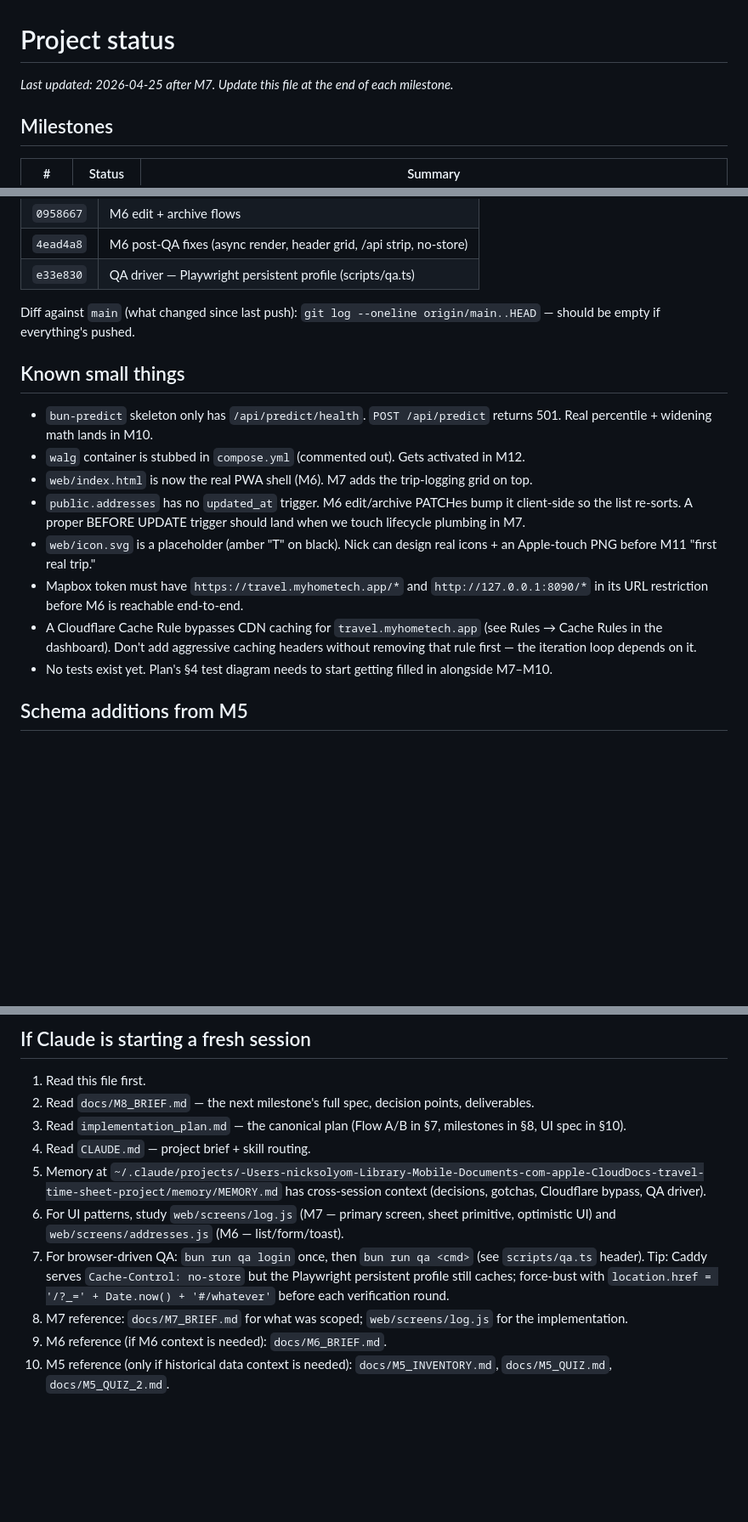
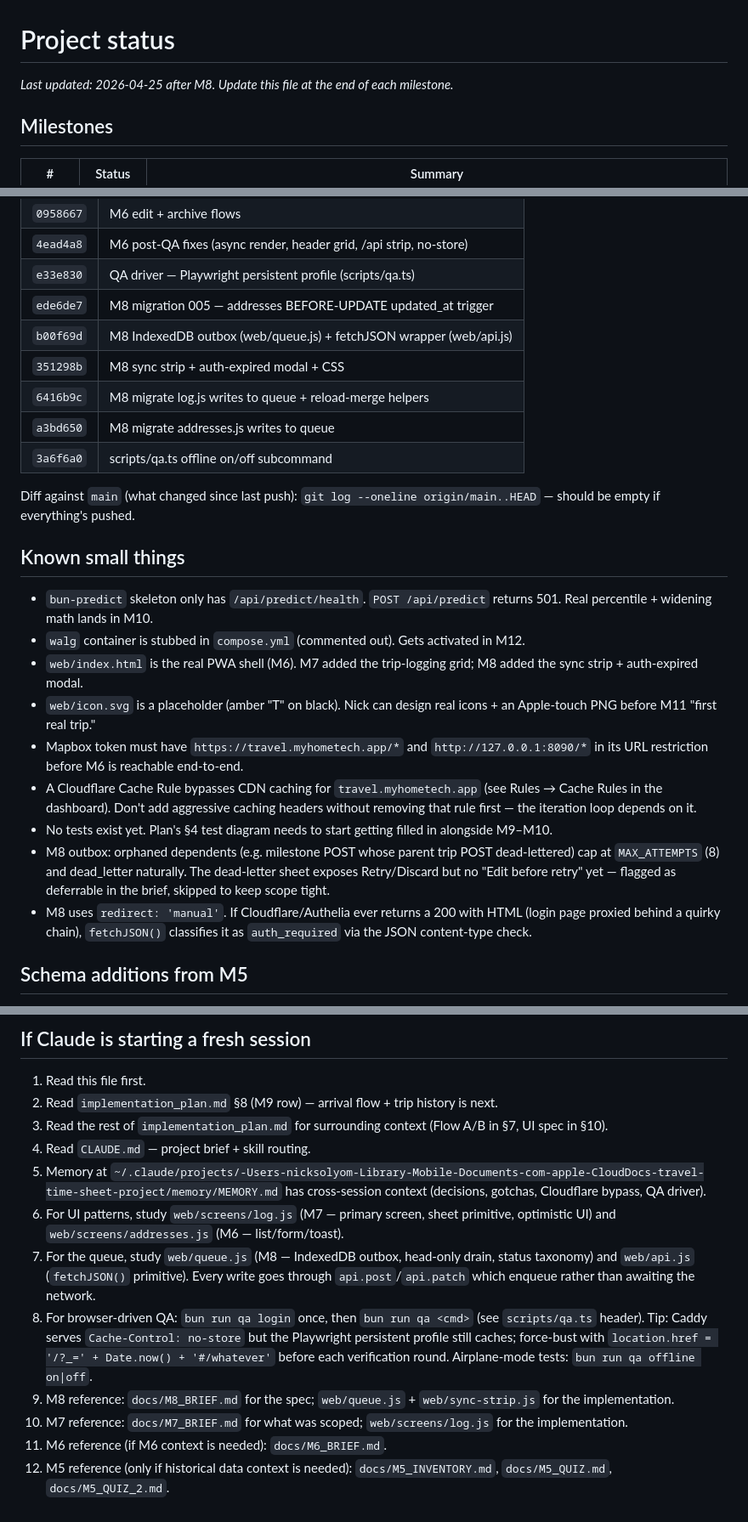
Before and after one commit to NSDodgers/travel-logger, a Markdown page: STATUS.md, 3 parts joined by grey strips. Shown at 85% size. GitHub-like rendering; blank space fills up the shorter version.

Commit message:
M8: mark complete in STATUS
Offline queue lands. End-to-end airplane-mode test passes (3 enqueues
offline → strip "Offline · 3 taps pending" → online → drain → DB has
all three) and the UI-driven path (offline edit Home label → save →
online → drain) confirms the integration through real screens.

Next milestone: M9 (arrival flow + trip history list).

Co-Authored-By: Claude Opus 4.7 (1M context) <noreply@anthropic.com>

```diff
--- a/STATUS.md
+++ b/STATUS.md
@@ -1,6 +1,6 @@
 # Project status
 
-_Last updated: 2026-04-25 after M7. Update this file at the end of each milestone._
+_Last updated: 2026-04-25 after M8. Update this file at the end of each milestone._
 
 ## Milestones
 
@@ -97,6 +98,12 @@ Every file in `./secrets/` is `chmod 0600`, gitignored. Regenerated via `./scrip
 | `0958667` | M6 edit + archive flows |
 | `4ead4a8` | M6 post-QA fixes (async render, header grid, /api strip, no-store) |
 | `e33e830` | QA driver — Playwright persistent profile (scripts/qa.ts) |
+| `ede6de7` | M8 migration 005 — addresses BEFORE-UPDATE updated_at trigger |
+| `b00f69d` | M8 IndexedDB outbox (web/queue.js) + fetchJSON wrapper (web/api.js) |
+| `351298b` | M8 sync strip + auth-expired modal + CSS |
+| `6416b9c` | M8 migrate log.js writes to queue + reload-merge helpers |
+| `a3bd650` | M8 migrate addresses.js writes to queue |
+| `3a6f6a0` | scripts/qa.ts offline on/off subcommand |
 
 Diff against `main` (what changed since last push): `git log --oneline origin/main..HEAD` — should be empty if everything's pushed.
 
@@ -104,12 +111,13 @@ Diff against `main` (what changed since last push): `git log --oneline origin/ma
 
 - `bun-predict` skeleton only has `/api/predict/health`. `POST /api/predict` returns 501. Real percentile + widening math lands in M10.
 - `walg` container is stubbed in `compose.yml` (commented out). Gets activated in M12.
-- `web/index.html` is now the real PWA shell (M6). M7 adds the trip-logging grid on top.
-- `public.addresses` has no `updated_at` trigger. M6 edit/archive PATCHes bump it client-side so the list re-sorts. A proper BEFORE UPDATE trigger should land when we touch lifecycle plumbing in M7.
+- `web/index.html` is the real PWA shell (M6). M7 added the trip-logging grid; M8 added the sync strip + auth-expired modal.
 - `web/icon.svg` is a placeholder (amber "T" on black). Nick can design real icons + an Apple-touch PNG before M11 "first real trip."
 - Mapbox token must have `https://travel.myhometech.app/*` and `http://127.0.0.1:8090/*` in its URL restriction before M6 is reachable end-to-end.
 - A Cloudflare Cache Rule bypasses CDN caching for `travel.myhometech.app` (see Rules → Cache Rules in the dashboard). Don't add aggressive caching headers without removing that rule first — the iteration loop depends on it.
-- No tests exist yet. Plan's §4 test diagram needs to start getting filled in alongside M7–M10.
+- No tests exist yet. Plan's §4 test diagram needs to start getting filled in alongside M9–M10.
+- M8 outbox: orphaned dependents (e.g. milestone POST whose parent trip POST dead-lettered) cap at `MAX_ATTEMPTS` (8) and dead_letter naturally. The dead-letter sheet exposes Retry/Discard but no "Edit before retry" yet — flagged as deferrable in the brief, skipped to keep scope tight.
+- M8 uses `redirect: 'manual'`. If Cloudflare/Authelia ever returns a 200 with HTML (login page proxied behind a quirky chain), `fetchJSON()` classifies it as `auth_required` via the JSON content-type check.
 
 ## Schema additions from M5
 
@@ -138,12 +150,14 @@ Diff against `main` (what changed since last push): `git log --oneline origin/ma
 ## If Claude is starting a fresh session
 
 1. Read this file first.
-2. Read `docs/M8_BRIEF.md` — the next milestone's full spec, decision points, deliverables.
-3. Read `implementation_plan.md` — the canonical plan (Flow A/B in §7, milestones in §8, UI spec in §10).
+2. Read `implementation_plan.md` §8 (M9 row) — arrival flow + trip history is next.
+3. Read the rest of `implementation_plan.md` for surrounding context (Flow A/B in §7, UI spec in §10).
 4. Read `CLAUDE.md` — project brief + skill routing.
 5. Memory at `~/.claude/projects/-Users-nicksolyom-Library-Mobile-Documents-com-apple-CloudDocs-travel-time-sheet-project/memory/MEMORY.md` has cross-session context (decisions, gotchas, Cloudflare bypass, QA driver).
 6. For UI patterns, study `web/screens/log.js` (M7 — primary screen, sheet primitive, optimistic UI) and `web/screens/addresses.js` (M6 — list/form/toast).
-7. For browser-driven QA: `bun run qa login` once, then `bun run qa <cmd>` (see `scripts/qa.ts` header). Tip: Caddy serves `Cache-Control: no-store` but the Playwright persistent profile still caches; force-bust with `location.href = '/?_=' + Date.now() + '#/whatever'` before each verification round.
-8. M7 reference: `docs/M7_BRIEF.md` for what was scoped; `web/screens/log.js` for the implementation.
-9. M6 reference (if M6 context is needed): `docs/M6_BRIEF.md`.
-10. M5 reference (only if historical data context is needed): `docs/M5_INVENTORY.md`, `docs/M5_QUIZ.md`, `docs/M5_QUIZ_2.md`.
+7. For the queue, study `web/queue.js` (M8 — IndexedDB outbox, head-only drain, status taxonomy) and `web/api.js` (`fetchJSON()` primitive). Every write goes through `api.post`/`api.patch` which enqueue rather than awaiting the network.
+8. For browser-driven QA: `bun run qa login` once, then `bun run qa <cmd>` (see `scripts/qa.ts` header). Tip: Caddy serves `Cache-Control: no-store` but the Playwright persistent profile still caches; force-bust with `location.href = '/?_=' + Date.now() + '#/whatever'` before each verification round. Airplane-mode tests: `bun run qa offline on|off`.
+9. M8 reference: `docs/M8_BRIEF.md` for the spec; `web/queue.js` + `web/sync-strip.js` for the implementation.
+10. M7 reference: `docs/M7_BRIEF.md` for what was scoped; `web/screens/log.js` for the implementation.
+11. M6 reference (if M6 context is needed): `docs/M6_BRIEF.md`.
+12. M5 reference (only if historical data context is needed): `docs/M5_INVENTORY.md`, `docs/M5_QUIZ.md`, `docs/M5_QUIZ_2.md`.
```
Also changed, not shown: other parts of STATUS.md (+7 -2 lines).
